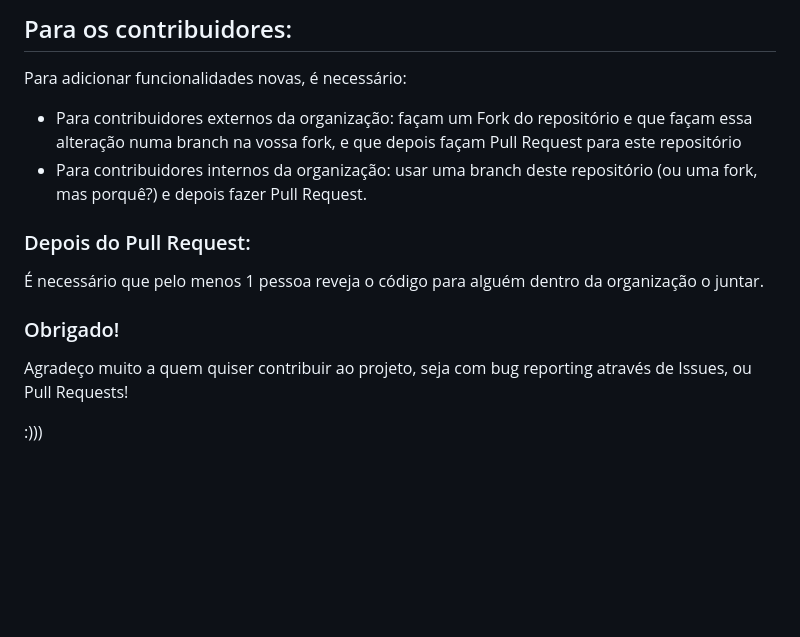
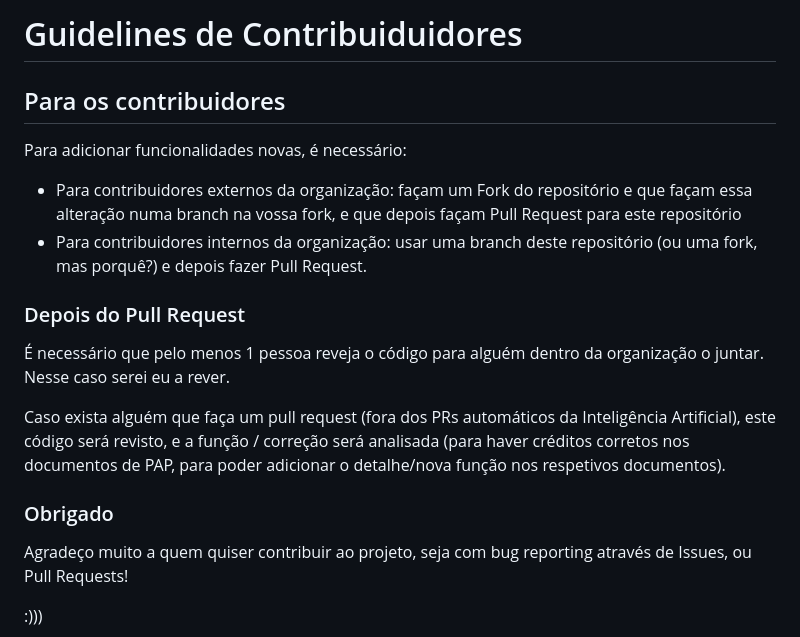
Before and after one commit to aejics/ClassLink, a Markdown page: CONTRIBUIDORES.md, the part around the change. GitHub-like rendering; blank space fills up the shorter version.

```diff
--- a/CONTRIBUIDORES.md
+++ b/CONTRIBUIDORES.md
@@ -1,14 +1,20 @@
-## Para os contribuidores:
+# Guidelines de Contribuiduidores
+
+## Para os contribuidores
+
 Para adicionar funcionalidades novas, é necessário:
 
 - Para contribuidores externos da organização: façam um Fork do repositório e que façam essa alteração numa branch na vossa fork, e que depois façam Pull Request para este repositório
 - Para contribuidores internos da organização: usar uma branch deste repositório (ou uma fork, mas porquê?) e depois fazer Pull Request.
 
-### Depois do Pull Request:
-É necessário que pelo menos 1 pessoa reveja o código para alguém dentro da organização o juntar.
+### Depois do Pull Request
 
+É necessário que pelo menos 1 pessoa reveja o código para alguém dentro da organização o juntar. Nesse caso serei eu a rever.
 
-### Obrigado!
+Caso exista alguém que faça um pull request (fora dos PRs automáticos da Inteligência Artificial), este código será revisto, e a função / correção será analisada (para haver créditos corretos nos documentos de PAP, para poder adicionar o detalhe/nova função nos respetivos documentos).
+
+### Obrigado
+
 Agradeço muito a quem quiser contribuir ao projeto, seja com bug reporting através de Issues, ou Pull Requests!
 
 :)))
```
Also changed, not shown: README.md (+17 -8 lines), assets/logolowres.png (added), 1 other file.
